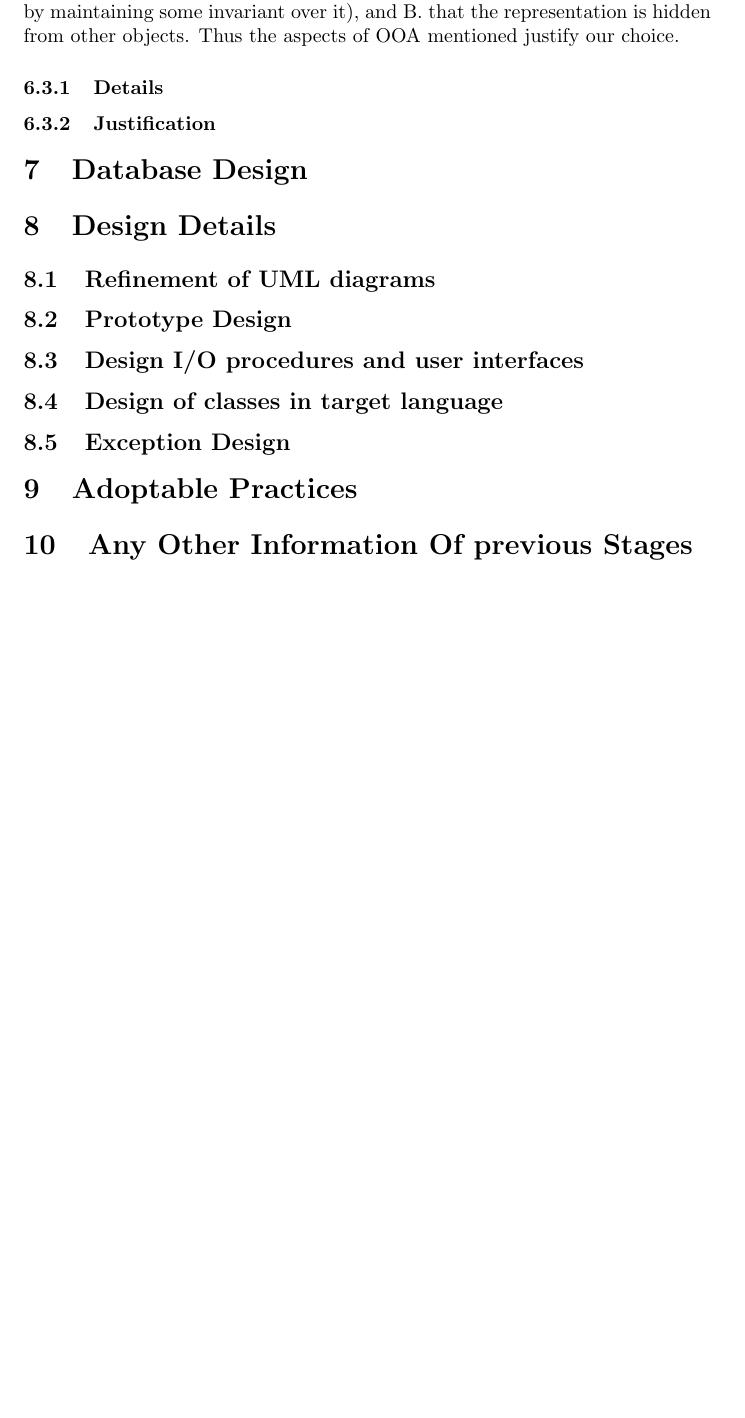
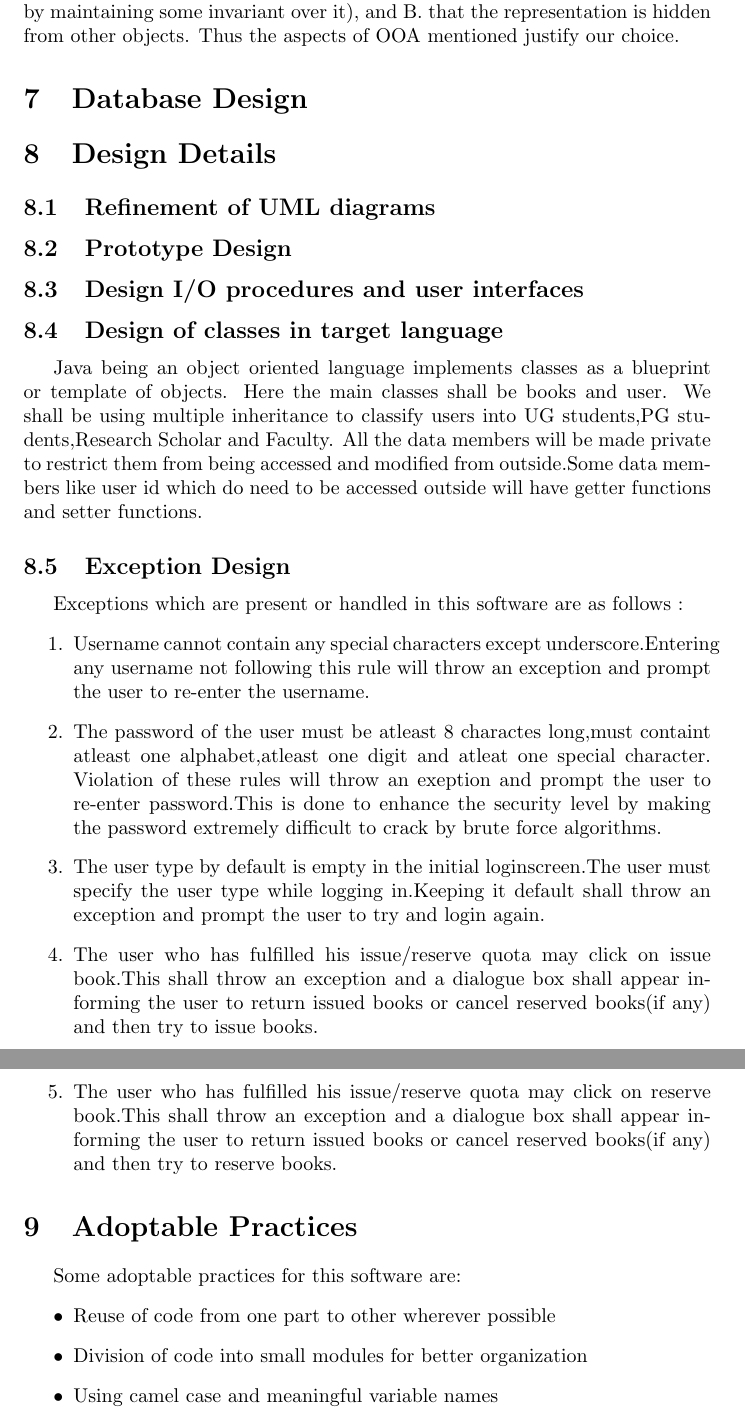
Before and after one commit to sgdgp/LIS, a LaTeX document (LIS_SA/sa.tex): part of page 8 of 8 before the commit and two parts of pages 8 and 9 of 9 after it, the two joined at a grey line, cut so that both start at the same text, the shorter picture padded with empty space. Compiled offline with pdfLaTeX.

Commit message:
Added class details in taget language

```diff
--- a/LIS_SA/sa.tex
+++ b/LIS_SA/sa.tex
@@ -218,8 +216,8 @@ A. that an object is responsible for preserving the integrity of its representat
 maintaining some invariant over it), and
 B. that the representation is hidden from other objects.
 Thus the aspects of OOA mentioned justify our choice.
-\subsubsection{Details}
-\subsubsection{Justification}
+%\subsubsection{Details}
+%\subsubsection{Justification}
 
 \section{Database Design}
 
@@ -229,12 +227,26 @@ Thus the aspects of OOA mentioned justify our choice.
 
 \subsection{Design I/O procedures and user interfaces}
 \subsection{Design of classes in target language}
-
+Java being an object oriented language implements classes  as a blueprint or template of objects. Here the main classes shall be books and user.
+We shall be using multiple inheritance to classify users into UG students,PG students,Research Scholar and Faculty.
+All the data members will be made private to restrict them from being accessed and modified from outside.Some data members like user id which do need to be accessed outside will have getter functions and setter functions.
 
 \subsection{Exception Design}
-
+Exceptions which are present or handled in this software are as follows :
+\begin{enumerate}
+\item Username cannot contain any special characters except underscore.Entering any username not following this rule will throw an exception and prompt the user to re-enter the username.
+\item The password of the user must be atleast 8 charactes long,must containt atleast one alphabet,atleast one digit and atleat one special character. Violation of these rules will throw an exeption and prompt the user to re-enter password.This is done to enhance the security level by making the password extremely difficult to crack by brute force algorithms.
+\item The user type by default is empty in the initial  loginscreen.The user must specify the user type while logging in.Keeping it default shall throw an exception and prompt the user to try and login again.
+\item The user who has fulfilled his issue/reserve quota may click on issue book.This shall throw an exception and a dialogue box shall appear informing the user to return issued books or cancel reserved books(if any) and then try to issue books.
+\item The user who has fulfilled his issue/reserve quota may click on reserve book.This shall throw an exception and a dialogue box shall appear informing the user to return issued books or cancel reserved books(if any) and then try to reserve books.
+\end{enumerate}
 \section{Adoptable Practices}
-
-\section{Any Other Information Of previous Stages}
+Some adoptable practices for this software are:
+\begin{itemize}
+\item Reuse of code from one part to other wherever possible
+\item Division of code into small modules for better organization
+\item Using camel case and meaningful variable names
+\end{itemize}
+%\section{Any Other Information Of previous Stages}
 
 \end{document}
```
Also changed, not shown: LIS_SA/sa.tex (4 more changed lines).
